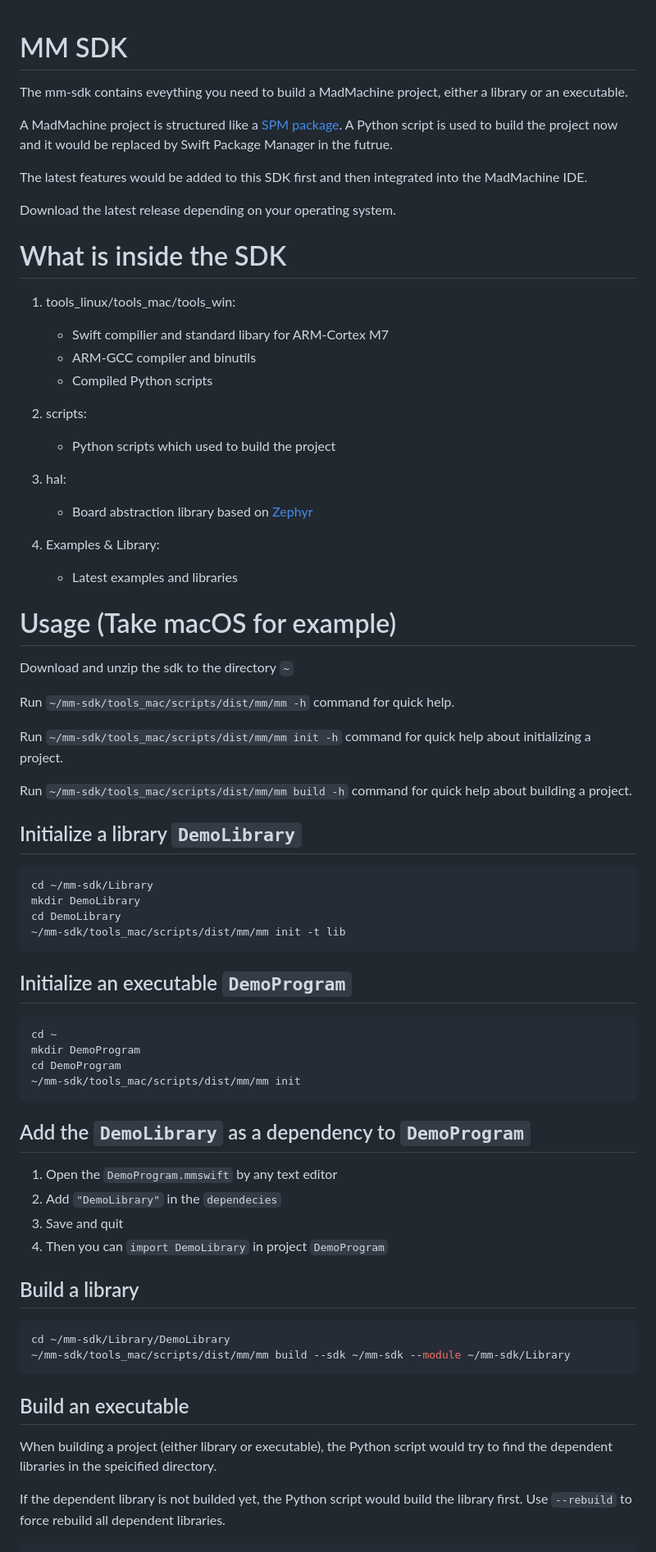
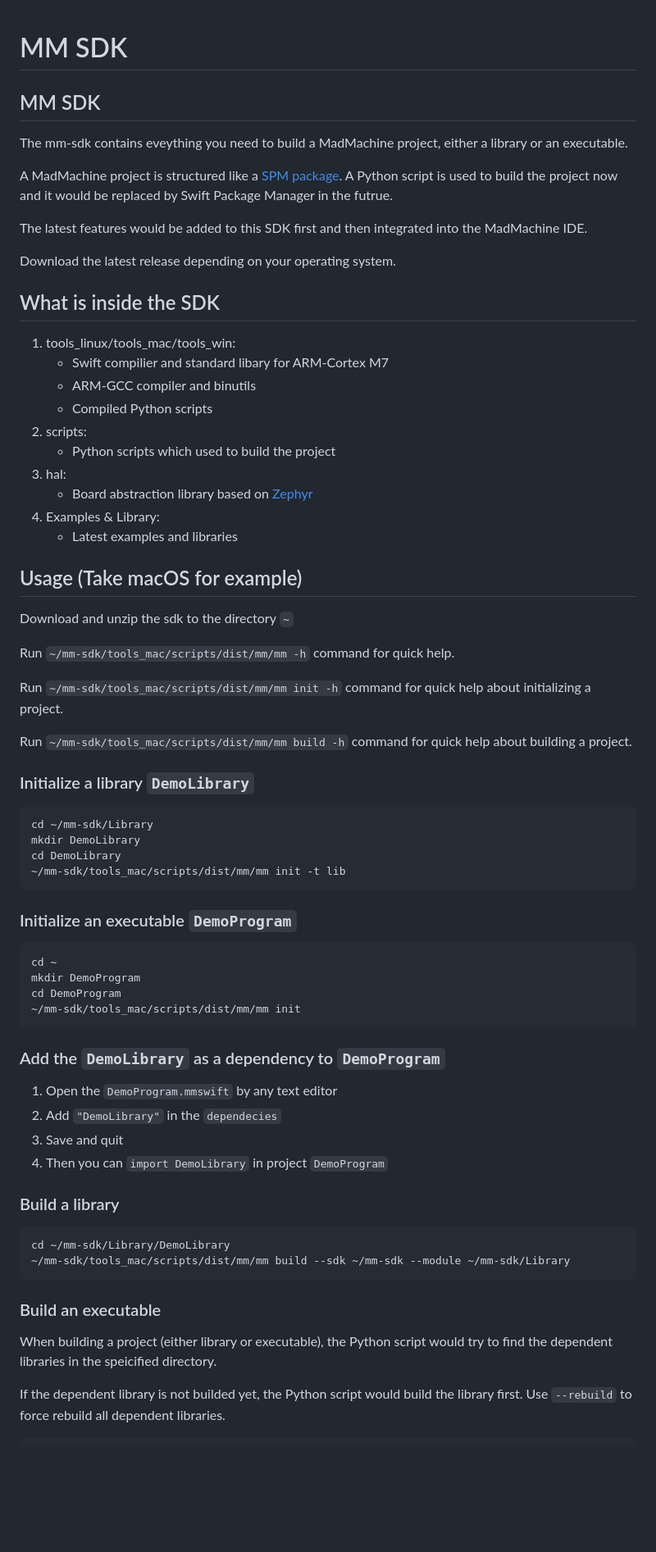
Before and after one commit to madmachineio/resources, a Markdown page: tutorial/mm-sdk.md, the part around the change printed below. Shown: that part at 82% size. Rendered like a GitHub page; blank space fills up the shorter version.

````diff
--- a/tutorial/mm-sdk.md
+++ b/tutorial/mm-sdk.md
@@ -1,4 +1,6 @@
 # MM SDK
+
+## MM SDK
 
 The mm-sdk contains eveything you need to build a MadMachine project, either a library or an executable.
 
@@ -8,27 +10,20 @@ The latest features would be added to this SDK first and then integrated into th
 
 Download the latest release depending on your operating system.
 
-# What is inside the SDK
+## What is inside the SDK
 
 1. tools\_linux/tools\_mac/tools\_win:
-
    * Swift compilier and standard libary for ARM-Cortex M7
    * ARM-GCC compiler and binutils
    * Compiled Python scripts
-
 2. scripts:
-
    * Python scripts which used to build the project
-
 3. hal:
-
    * Board abstraction library based on [Zephyr](https://github.com/zephyrproject-rtos/zephyr)
-
 4. Examples & Library:
-
    * Latest examples and libraries
 
-# Usage (Take macOS for example)
+## Usage \(Take macOS for example\)
 
 Download and unzip the sdk to the directory `~`
 
@@ -38,42 +33,41 @@ Run `~/mm-sdk/tools_mac/scripts/dist/mm/mm init -h` command for quick help about
 
 Run `~/mm-sdk/tools_mac/scripts/dist/mm/mm build -h` command for quick help about building a project.
 
-## Initialize a library `DemoLibrary`
+### Initialize a library `DemoLibrary`
 
-```shell
+```text
 cd ~/mm-sdk/Library
 mkdir DemoLibrary
 cd DemoLibrary
 ~/mm-sdk/tools_mac/scripts/dist/mm/mm init -t lib
 ```
 
-## Initialize an executable `DemoProgram`
+### Initialize an executable `DemoProgram`
 
-```shell
+```text
 cd ~
 mkdir DemoProgram
 cd DemoProgram
 ~/mm-sdk/tools_mac/scripts/dist/mm/mm init
 ```
 
-## Add the `DemoLibrary` as a dependency to `DemoProgram`
+### Add the `DemoLibrary` as a dependency to `DemoProgram`
 
 1. Open the `DemoProgram.mmswift` by any text editor
 2. Add `"DemoLibrary"` in the `dependecies`
 3. Save and quit
 4. Then you can `import DemoLibrary` in project `DemoProgram`
 
+### Build a library
 
-## Build a library
-
-```shell
+```text
 cd ~/mm-sdk/Library/DemoLibrary
 ~/mm-sdk/tools_mac/scripts/dist/mm/mm build --sdk ~/mm-sdk --module ~/mm-sdk/Library
 ```
 
-## Build an executable
+### Build an executable
 
-When building a project (either library or executable), the Python script would try to find the dependent libraries in the speicified directory.
+When building a project \(either library or executable\), the Python script would try to find the dependent libraries in the speicified directory.
 
 If the dependent library is not builded yet, the Python script would build the library first. Use `--rebuild` to force rebuild all dependent libraries.
 
````
Also changed, not shown: other parts of tutorial/mm-sdk.md (+3 -3 lines), SUMMARY.md (+1 -0 lines), examples/getstarted/pwmbrightnesscontrol.md (added, +64 -0 lines), .gitbook/assets/pwm.png (added).
